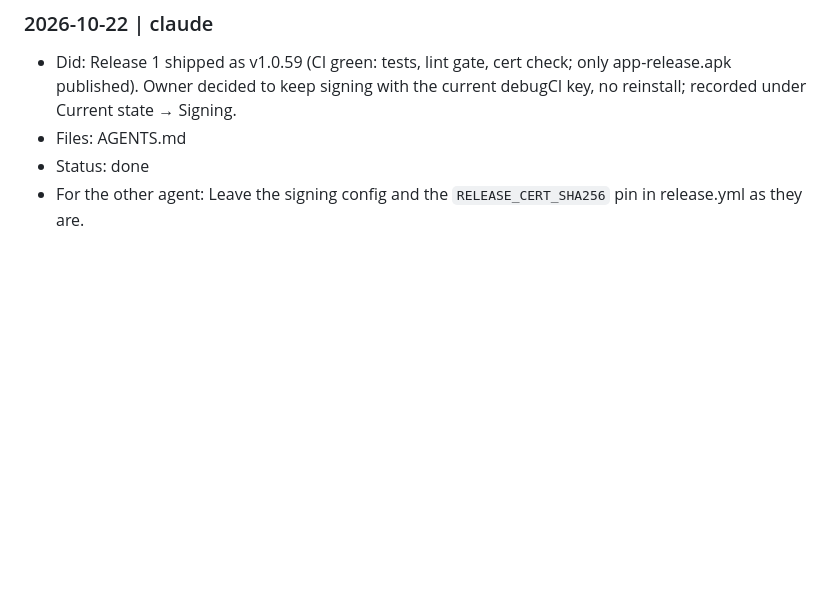
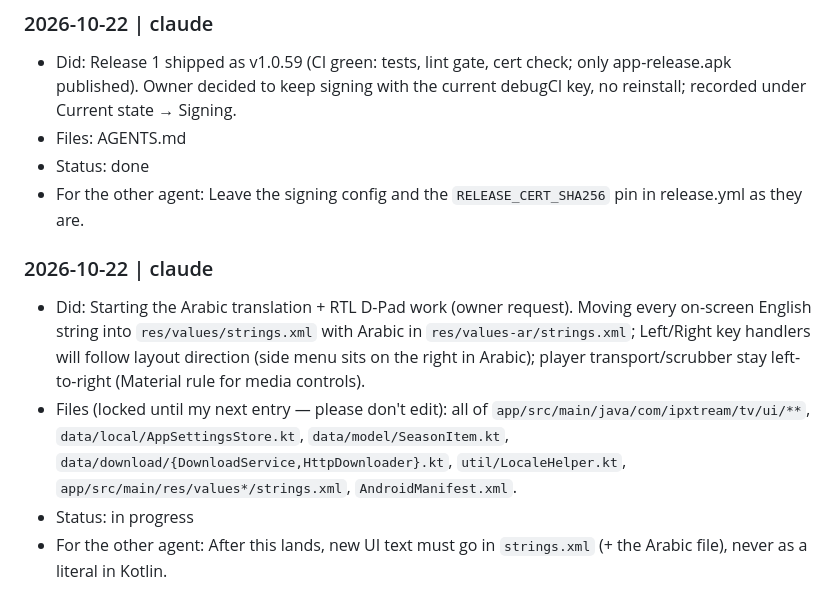
Before and after one commit to KyuJunior/Ipxtream-for-android-tv, a Markdown page: AGENTS.md, the part around the change. Drawn GitHub-style; blank space fills up the shorter version.

Commit message:
[claude] docs: claim files for Arabic translation + RTL
Co-Authored-By: Claude Opus 5.5 <noreply@anthropic.com>

```diff
--- a/AGENTS.md
+++ b/AGENTS.md
@@ -162,3 +162,9 @@ Both agents MUST read this whole file at the start of every task and append to t
 - Files: AGENTS.md
 - Status: done
 - For the other agent: Leave the signing config and the `RELEASE_CERT_SHA256` pin in release.yml as they are.
+
+### 2026-10-22 | claude
+- Did: Starting the Arabic translation + RTL D-Pad work (owner request). Moving every on-screen English string into `res/values/strings.xml` with Arabic in `res/values-ar/strings.xml`; Left/Right key handlers will follow layout direction (side menu sits on the right in Arabic); player transport/scrubber stay left-to-right (Material rule for media controls).
+- Files (locked until my next entry — please don't edit): all of `app/src/main/java/com/ipxtream/tv/ui/**`, `data/local/AppSettingsStore.kt`, `data/model/SeasonItem.kt`, `data/download/{DownloadService,HttpDownloader}.kt`, `util/LocaleHelper.kt`, `app/src/main/res/values*/strings.xml`, `AndroidManifest.xml`.
+- Status: in progress
+- For the other agent: After this lands, new UI text must go in `strings.xml` (+ the Arabic file), never as a literal in Kotlin.
```
